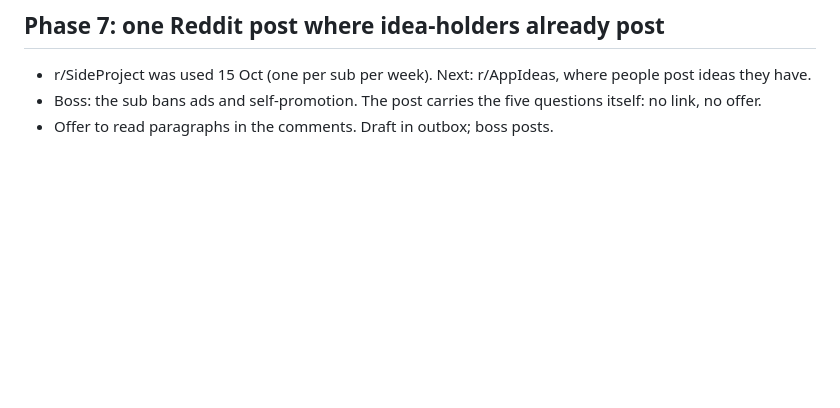
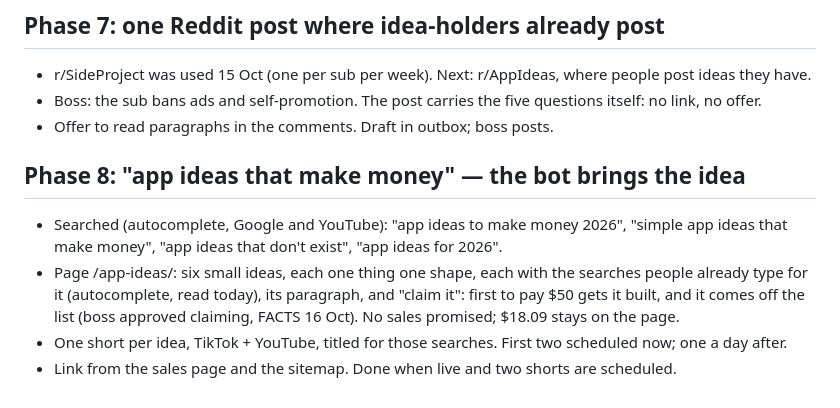
Before and after one commit to walkertbrown/Cider-Prod, a Markdown page: plan/2026-10-16.md, the part around the change. Drawn GitHub-style; blank space fills up the shorter version.

Commit message:
facts: ideas can be claimed; plan: phase 8, app ideas page and series
Co-Authored-By: Claude Opus 5.5 <noreply@anthropic.com>
Claude-Session: https://claude.ai/code/session_01C4i5MyS3ZkLSeEKyfm5Ewt

```diff
--- a/plan/2026-10-16.md
+++ b/plan/2026-10-16.md
@@ -61,3 +61,17 @@
 - Boss: the sub bans ads and self-promotion. The post carries the five
   questions itself: no link, no offer.
 - Offer to read paragraphs in the comments. Draft in outbox; boss posts.
+
+## Phase 8: "app ideas that make money" — the bot brings the idea
+- Searched (autocomplete, Google and YouTube): "app ideas to make money
+  2026", "simple app ideas that make money", "app ideas that don't exist",
+  "app ideas for 2026".
+- Page /app-ideas/: six small ideas, each one thing one shape, each with the
+  searches people already type for it (autocomplete, read today), its
+  paragraph, and "claim it": first to pay $50 gets it built, and it comes off
+  the list (boss approved claiming, FACTS 16 Oct). No sales promised;
+  $18.09 stays on the page.
+- One short per idea, TikTok + YouTube, titled for those searches. First
+  two scheduled now; one a day after.
+- Link from the sales page and the sitemap. Done when live and two shorts
+  are scheduled.
```
Also changed, not shown: FACTS.md (+3 -0 lines).
